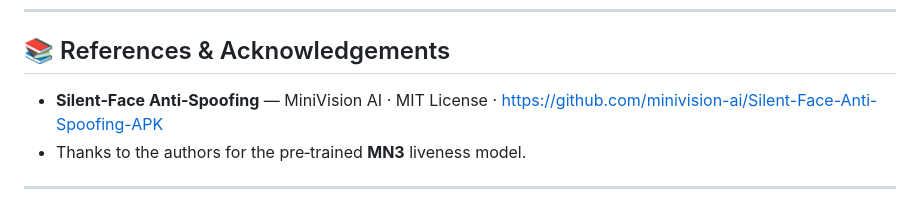
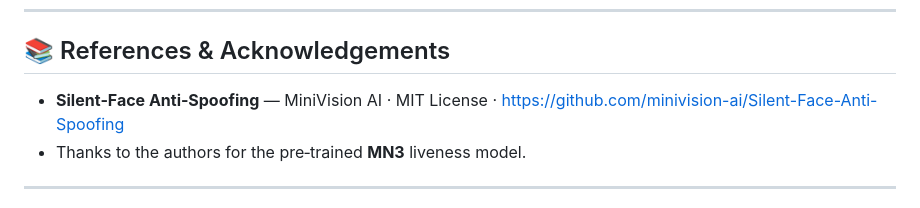
Before and after one commit to Huffz55/Face-Anti-Spoofing, a Markdown page: README.md, the part around the change. Drawn GitHub-style.

```diff
--- a/README.md
+++ b/README.md
@@ -102,7 +102,7 @@ Every second a screenshot is saved to `images/sample/`. Press **`c`** to clear
 
 ## 📚 References & Acknowledgements
 
-* **Silent‑Face Anti‑Spoofing** — MiniVision AI · MIT License · [https://github.com/minivision-ai/Silent-Face-Anti-Spoofing-APK](https://github.com/minivision-ai/Silent-Face-Anti-Spoofing-APK)
+* **Silent‑Face Anti‑Spoofing** — MiniVision AI · MIT License · [https://github.com/minivision-ai/Silent-Face-Anti-Spoofing](https://github.com/minivision-ai/Silent-Face-Anti-Spoofing)
 * Thanks to the authors for the pre‑trained **MN3** liveness model.
 
 ---
```
